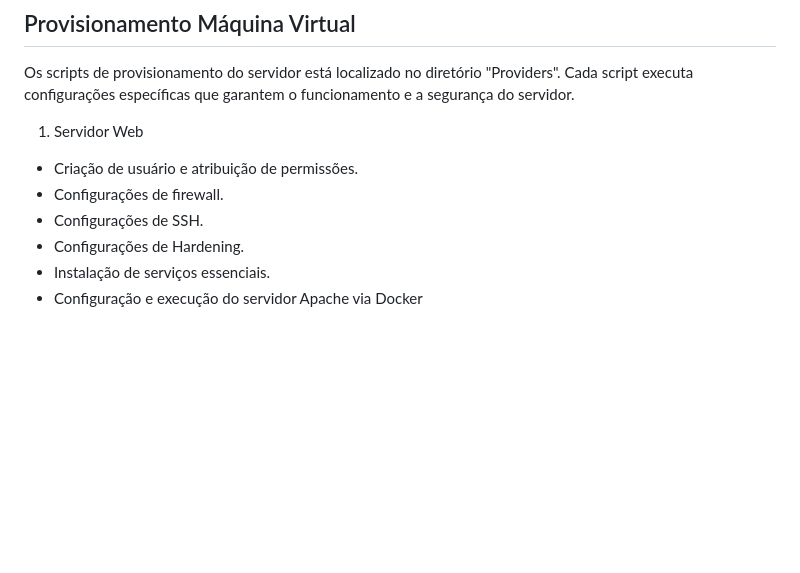
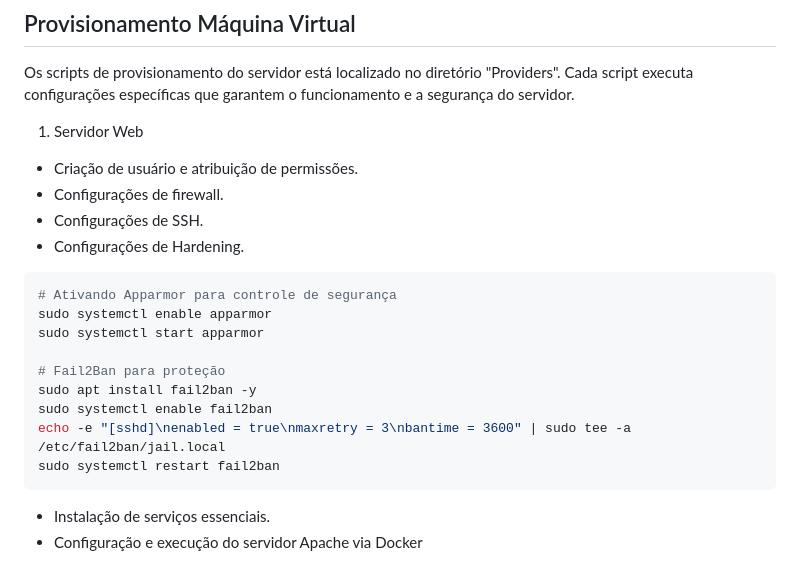
Before and after one commit to Thiagohfc/Projeto-Final-Seguranca-da-Informacao, a Markdown page: README.md, the part around the change. Rendered like a GitHub page; blank space fills up the shorter version.

````diff
--- a/README.md
+++ b/README.md
@@ -206,6 +206,17 @@ Os scripts de provisionamento do servidor está localizado no diretório "Provid
 - Configurações de firewall.
 - Configurações de SSH.
 - Configurações de Hardening.
+```sh
+# Ativando Apparmor para controle de segurança
+sudo systemctl enable apparmor
+sudo systemctl start apparmor
+
+# Fail2Ban para proteção
+sudo apt install fail2ban -y
+sudo systemctl enable fail2ban
+echo -e "[sshd]\nenabled = true\nmaxretry = 3\nbantime = 3600" | sudo tee -a /etc/fail2ban/jail.local
+sudo systemctl restart fail2ban
+```
 - Instalação de serviços essenciais.
 - Configuração e execução do servidor Apache via Docker
 
````
